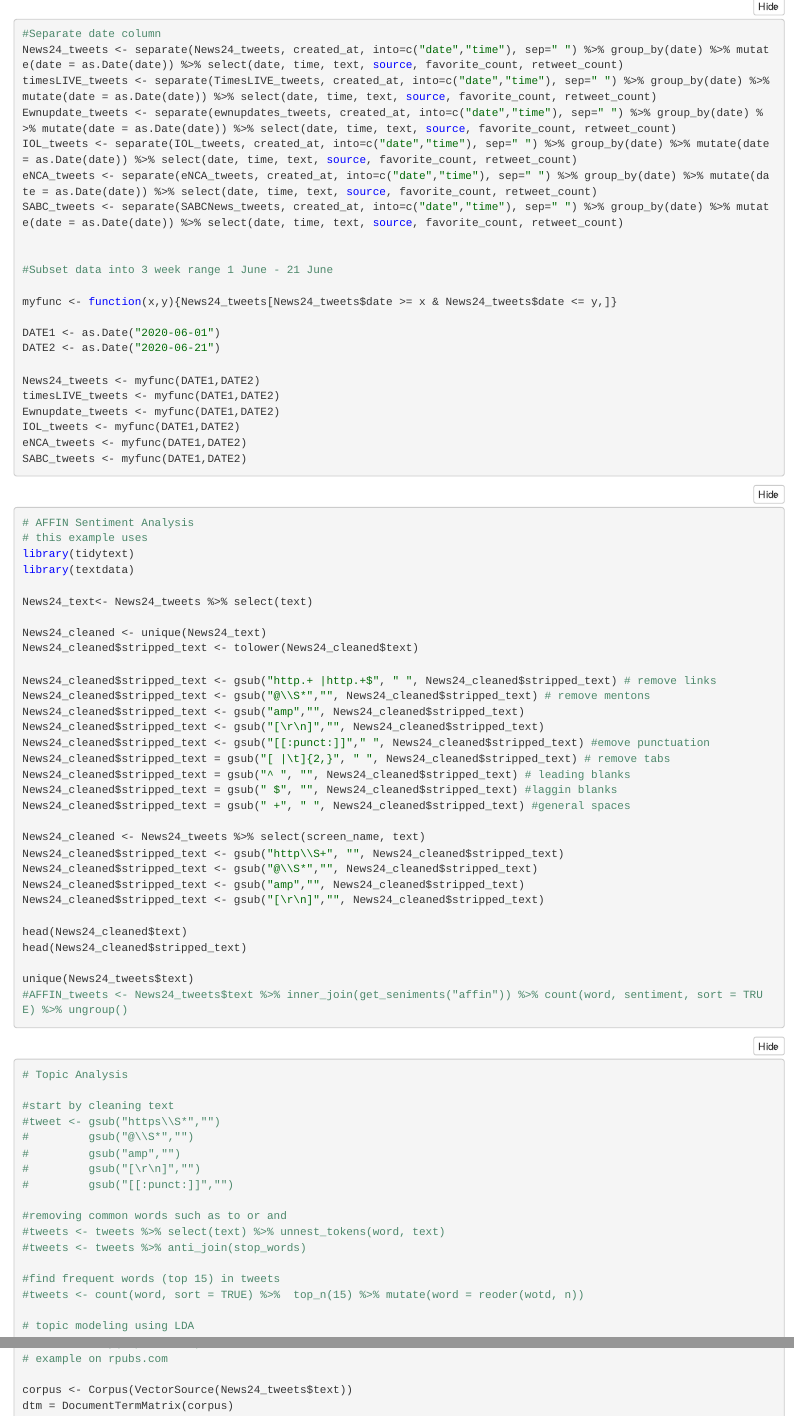
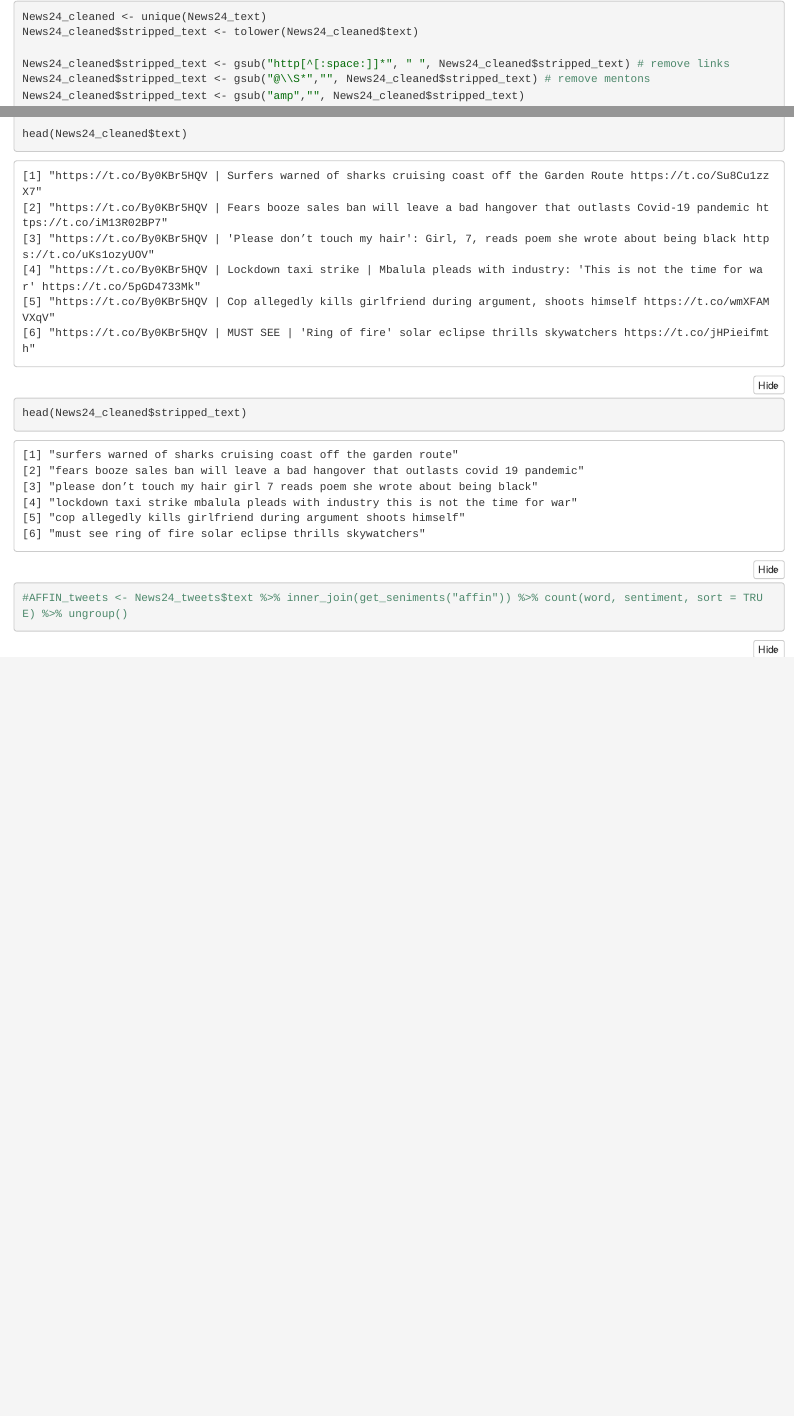
Before and after one commit to JasonBruiners/Assignment2, an R Markdown document (Data_Transformation.Rmd): the page in a window 1100 px wide, from 3280 px down before the commit and from 4100 px down after it, and a second part further down, joined at a grey line. The pictures show the output file Data_Transformation.nb.html that the author committed with the source, opened offline.

````diff
--- a/Data_Transformation.Rmd
+++ b/Data_Transformation.Rmd
@@ -205,7 +205,7 @@
 News24_cleaned <- unique(News24_text)
 News24_cleaned$stripped_text <- tolower(News24_cleaned$text)
 
-News24_cleaned$stripped_text <- gsub("http.+ |http.+$", " ", News24_cleaned$stripped_text) # remove links
+News24_cleaned$stripped_text <- gsub("http[^[:space:]]*", " ", News24_cleaned$stripped_text) # remove links
 News24_cleaned$stripped_text <- gsub("@\\S*","", News24_cleaned$stripped_text) # remove mentons
 News24_cleaned$stripped_text <- gsub("amp","", News24_cleaned$stripped_text)
 News24_cleaned$stripped_text <- gsub("[\r\n]","", News24_cleaned$stripped_text)
@@ -215,34 +215,13 @@
 News24_cleaned$stripped_text = gsub(" $", "", News24_cleaned$stripped_text) #laggin blanks
 News24_cleaned$stripped_text = gsub(" +", " ", News24_cleaned$stripped_text) #general spaces
 
-News24_cleaned <- News24_tweets %>% select(screen_name, text)
-News24_cleaned$stripped_text <- gsub("http\\S+", "", News24_cleaned$stripped_text)
-News24_cleaned$stripped_text <- gsub("@\\S*","", News24_cleaned$stripped_text)
-News24_cleaned$stripped_text <- gsub("amp","", News24_cleaned$stripped_text)
-News24_cleaned$stripped_text <- gsub("[\r\n]","", News24_cleaned$stripped_text)
-
 head(News24_cleaned$text)
 head(News24_cleaned$stripped_text)
 
-unique(News24_tweets$text)
 #AFFIN_tweets <- News24_tweets$text %>% inner_join(get_seniments("affin")) %>% count(word, sentiment, sort = TRUE) %>% ungroup()
-
 
 ```
 
 ```{r}
 # Topic Analysis
 
-#start by cleaning text
-#tweet <- gsub("https\\S*","")
-#         gsub("@\\S*","")
-#         gsub("amp","")
-#         gsub("[\r\n]","")
-#         gsub("[[:punct:]]","")
-
-#removing common words such as to or and
-#tweets <- tweets %>% select(text) %>% unnest_tokens(word, text)
-#tweets <- tweets %>% anti_join(stop_words)
-
-#find frequent words (top 15) in tweets
-#tweets <- count(word, sort = TRUE) %>%  top_n(15) %>% mutate(word = reoder(wotd, n))
@@ -252,6 +229,6 @@
 # example on rpubs.com
 
-corpus <- Corpus(VectorSource(News24_tweets$text))
+corpus <- Corpus(VectorSource(News24_cleaned$text))
 dtm = DocumentTermMatrix(corpus)
 
 lda_5 = LDA(dtm, k = 5, method = 'Gibbs',
````
Also changed, not shown: Data_Extract.nb.html, Data_Transformation.nb.html, Data_Transformation.Rmd (3 more changed lines).
